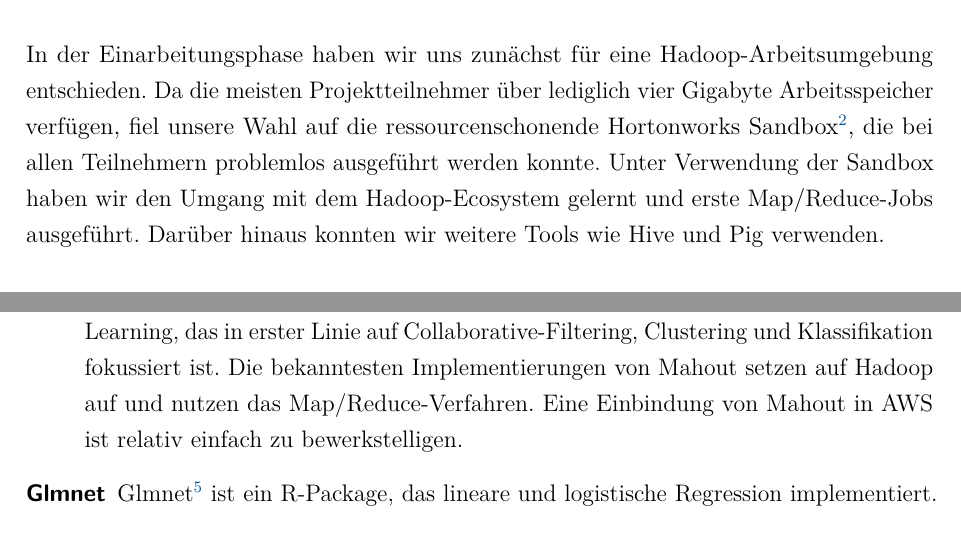
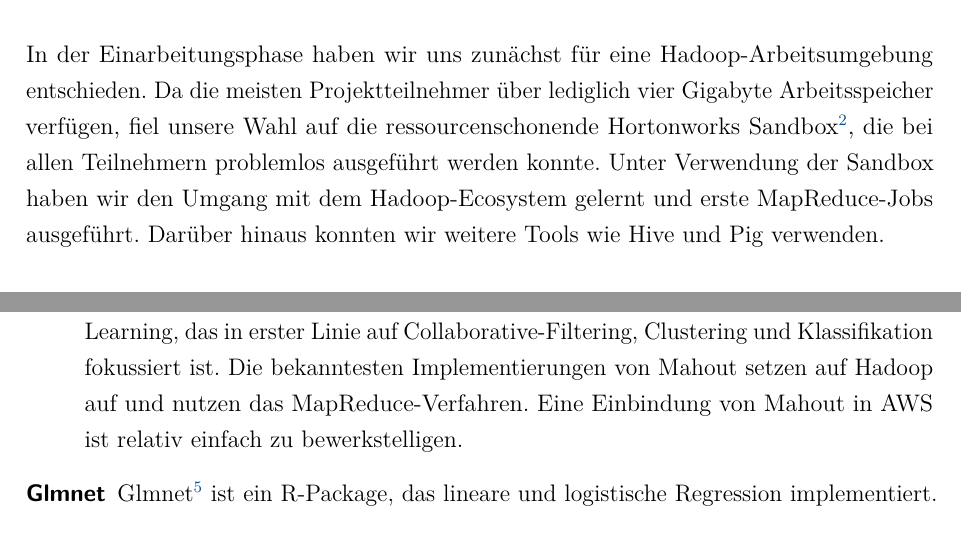
Before and after one commit to w-hs/bigdata, a LaTeX document (doku/Ausarbeitung.tex, which reads doku/Inhalt/Einarbeitung.tex): two parts of pages 5 and 10 of 36, joined at a grey line, cut so that both start at the same text. Compiled offline with pdfLaTeX; an older LaTeX class or package is replaced by its successor.

Commit message:
Map/Reduce => MapReduce

```diff
--- a/doku/Inhalt/Einarbeitung.tex
+++ b/doku/Inhalt/Einarbeitung.tex
@@ -1,5 +1,5 @@
 \section{Einarbeitung}
-In der Einarbeitungsphase haben wir uns zunächst für eine Hadoop-Arbeitsumgebung entschieden. Da die meisten Projektteilnehmer über lediglich vier Gigabyte Arbeitsspeicher verfügen, fiel unsere Wahl auf die ressourcenschonende Hortonworks Sandbox\footnote{\url{http://hortonworks.com/products/hortonworks-sandbox/}}, die bei allen Teilnehmern problemlos ausgeführt werden konnte. Unter Verwendung der Sandbox haben wir den Umgang mit dem Hadoop-Ecosystem gelernt und erste Map/Reduce-Jobs ausgeführt. Darüber hinaus konnten wir weitere Tools wie Hive und Pig verwenden.
+In der Einarbeitungsphase haben wir uns zunächst für eine Hadoop-Arbeitsumgebung entschieden. Da die meisten Projektteilnehmer über lediglich vier Gigabyte Arbeitsspeicher verfügen, fiel unsere Wahl auf die ressourcenschonende Hortonworks Sandbox\footnote{\url{http://hortonworks.com/products/hortonworks-sandbox/}}, die bei allen Teilnehmern problemlos ausgeführt werden konnte. Unter Verwendung der Sandbox haben wir den Umgang mit dem Hadoop-Ecosystem gelernt und erste MapReduce-Jobs ausgeführt. Darüber hinaus konnten wir weitere Tools wie Hive und Pig verwenden.
 
 \renewcommand{\arraystretch}{1.3}
 
@@ -162,7 +162,7 @@
 \begin{description}
 \item[Vowpal Wabbit] Vowpal Wabbit\footnote{\url{https://github.com/JohnLangford/vowpal_wabbit/wiki}} ist ein Open-Source-Programm für Online-Machine-Learning. Es wurde ursprünglich bei Yahoo! Research entwickelt und wird heute von Microsoft Research unterhalten. Es bietet die Möglichkeit Klassifizierungs- und Regressionsalgorithmen zu verwenden.
 
-\item[Apache Mahout] Apache Mahout\footnote{\url{http://mahout.apache.org/}} ist ein Projekt zur Implementierung von Machine-Learning, das in erster Linie auf Collaborative-Filtering, Clustering und Klassifikation fokussiert ist. Die bekanntesten Implementierungen von Mahout setzen auf Hadoop auf und nutzen das Map/Reduce-Verfahren. Eine Einbindung von Mahout in AWS ist relativ einfach zu bewerkstelligen.
+\item[Apache Mahout] Apache Mahout\footnote{\url{http://mahout.apache.org/}} ist ein Projekt zur Implementierung von Machine-Learning, das in erster Linie auf Collaborative-Filtering, Clustering und Klassifikation fokussiert ist. Die bekanntesten Implementierungen von Mahout setzen auf Hadoop auf und nutzen das MapReduce-Verfahren. Eine Einbindung von Mahout in AWS ist relativ einfach zu bewerkstelligen.
 
 \item[Glmnet] Glmnet\footnote{\url{http://cran.r-project.org/web/packages/glmnet/index.html}} ist ein R-Package, das lineare und logistische Regression implementiert.
 \end{description}
```
